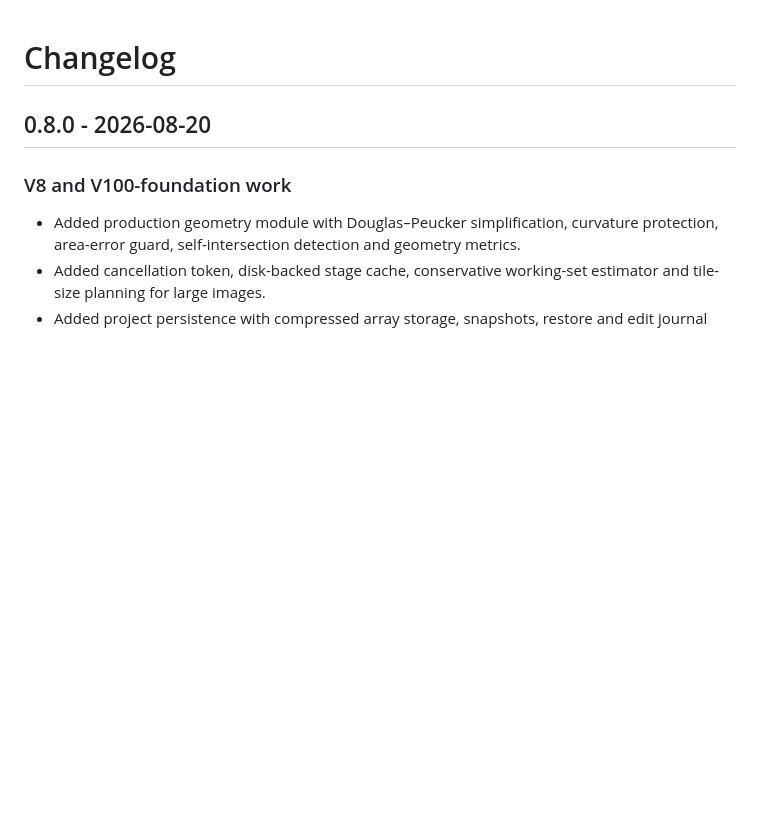
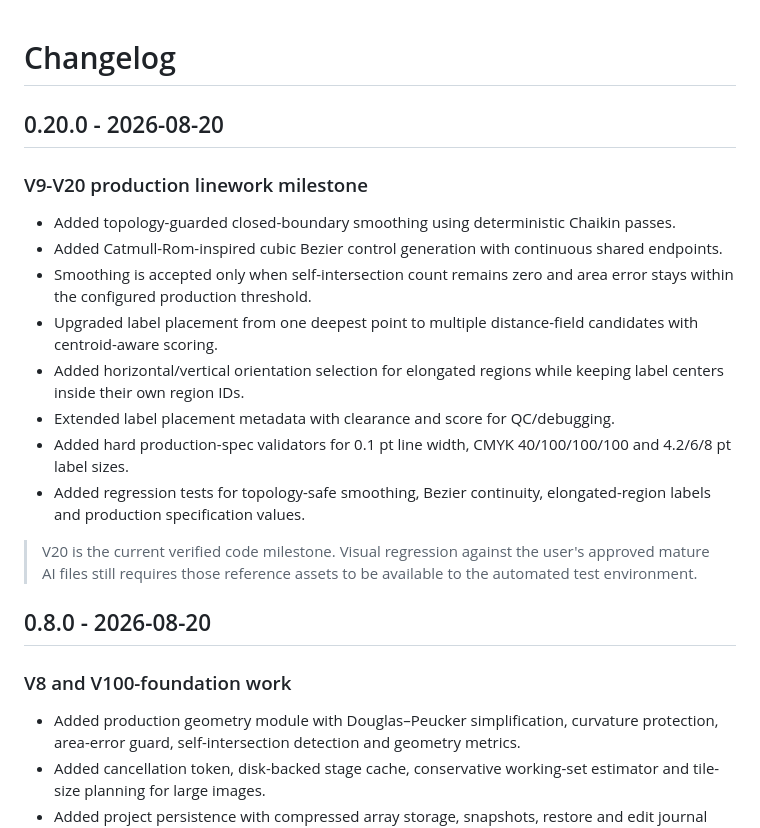
Before and after one commit to 117573414lyr-design/digital-paint-by-numbers, a Markdown page: CHANGELOG.md, the part around the change. GitHub-like rendering; blank space fills up the shorter version.

Commit message:
Document V9-V20 production linework milestone

```diff
--- a/CHANGELOG.md
+++ b/CHANGELOG.md
@@ -1,4 +1,19 @@
 # Changelog
+
+## 0.20.0 - 2026-08-20
+
+### V9-V20 production linework milestone
+
+- Added topology-guarded closed-boundary smoothing using deterministic Chaikin passes.
+- Added Catmull-Rom-inspired cubic Bezier control generation with continuous shared endpoints.
+- Smoothing is accepted only when self-intersection count remains zero and area error stays within the configured production threshold.
+- Upgraded label placement from one deepest point to multiple distance-field candidates with centroid-aware scoring.
+- Added horizontal/vertical orientation selection for elongated regions while keeping label centers inside their own region IDs.
+- Extended label placement metadata with clearance and score for QC/debugging.
+- Added hard production-spec validators for 0.1 pt line width, CMYK 40/100/100/100 and 4.2/6/8 pt label sizes.
+- Added regression tests for topology-safe smoothing, Bezier continuity, elongated-region labels and production specification values.
+
+> V20 is the current verified code milestone. Visual regression against the user's approved mature AI files still requires those reference assets to be available to the automated test environment.
 
 ## 0.8.0 - 2026-08-20
 
```
